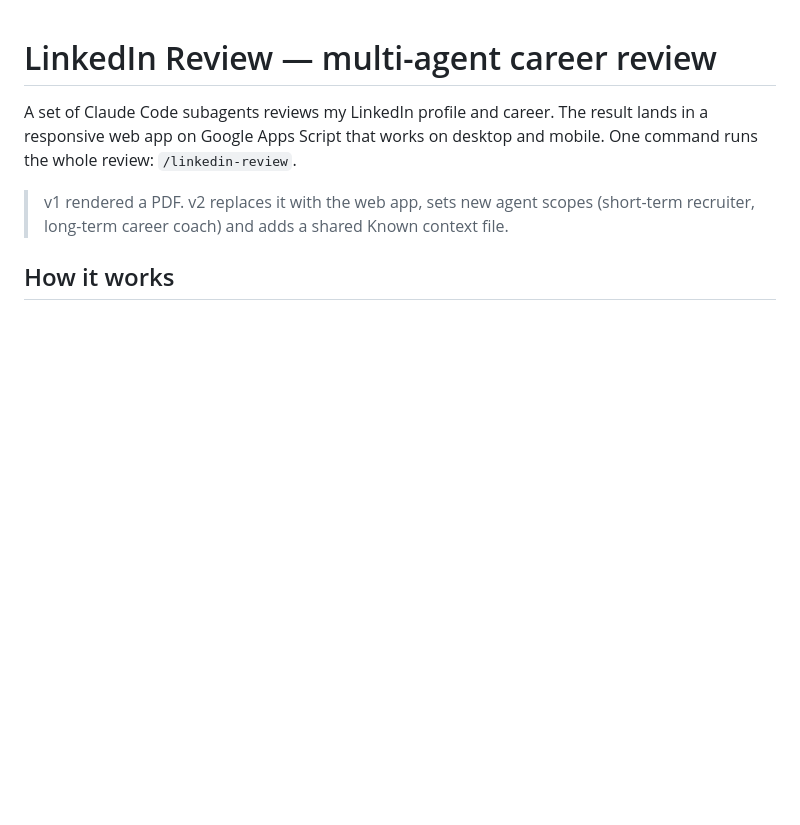
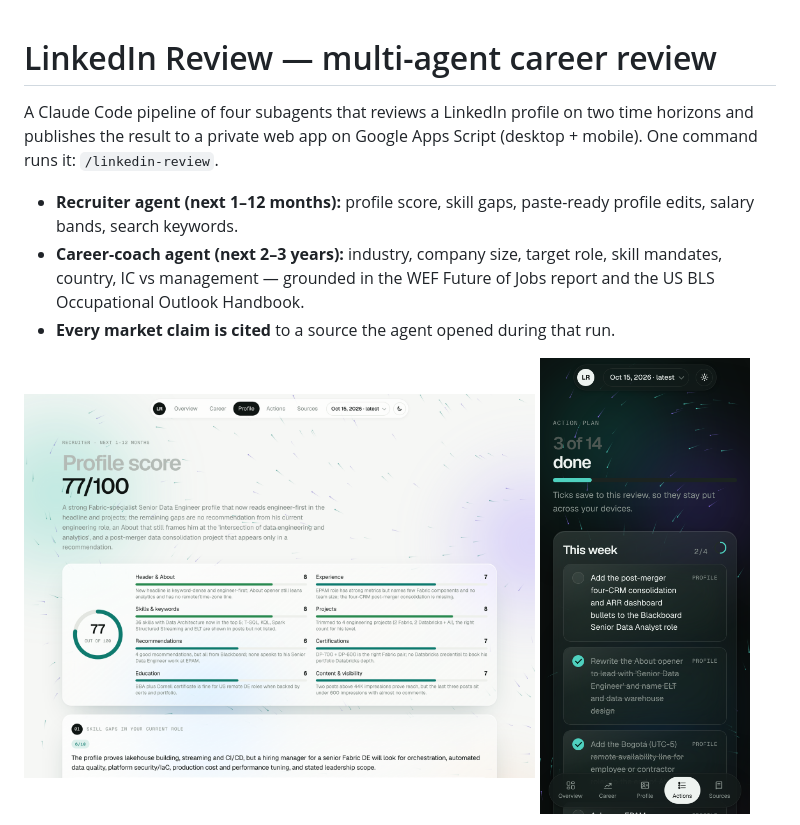
Before and after one commit to felipecastro-data/multi-agent-linkedin-profile-review, a Markdown page: README.md, the part around one of its changes. Drawn GitHub-style; pictures changed too: docs/app-actions-mobile.png (added), docs/app-profile.png (added); blank space fills up the shorter version.

```diff
--- a/README.md
+++ b/README.md
@@ -1,12 +1,15 @@
 # LinkedIn Review — multi-agent career review
 
-A set of Claude Code subagents reviews my LinkedIn profile and career. The
-result lands in a responsive web app on Google Apps Script that works on
-desktop and mobile. One command runs the whole review: `/linkedin-review`.
+A Claude Code pipeline of four subagents that reviews a LinkedIn profile on
+two time horizons and publishes the result to a private web app on Google
+Apps Script (desktop + mobile). One command runs it: `/linkedin-review`.
 
-> v1 rendered a PDF. v2 replaces it with the web app, sets new agent scopes
-> (short-term recruiter, long-term career coach) and adds a shared Known
-> context file.
+- **Recruiter agent (next 1–12 months):** profile score, skill gaps, paste-ready profile edits, salary bands, search keywords.
+- **Career-coach agent (next 2–3 years):** industry, company size, target role, skill mandates, country, IC vs management — grounded in the WEF Future of Jobs report and the US BLS Occupational Outlook Handbook.
+- **Every market claim is cited** to a source the agent opened during that run.
 
-## How it works
+<p>
+  <img src="docs/app-profile.png" alt="Profile tab: score 77/100 with an eight-dimension scorecard and skill gaps" width="68%">
+  <img src="docs/app-actions-mobile.png" alt="Action plan on mobile in dark mode with weekly checklist" width="28%">
+</p>
 
```
Also changed, not shown: other parts of README.md (+74 -75 lines), docs/app-sources.png (added), 1 other file.
